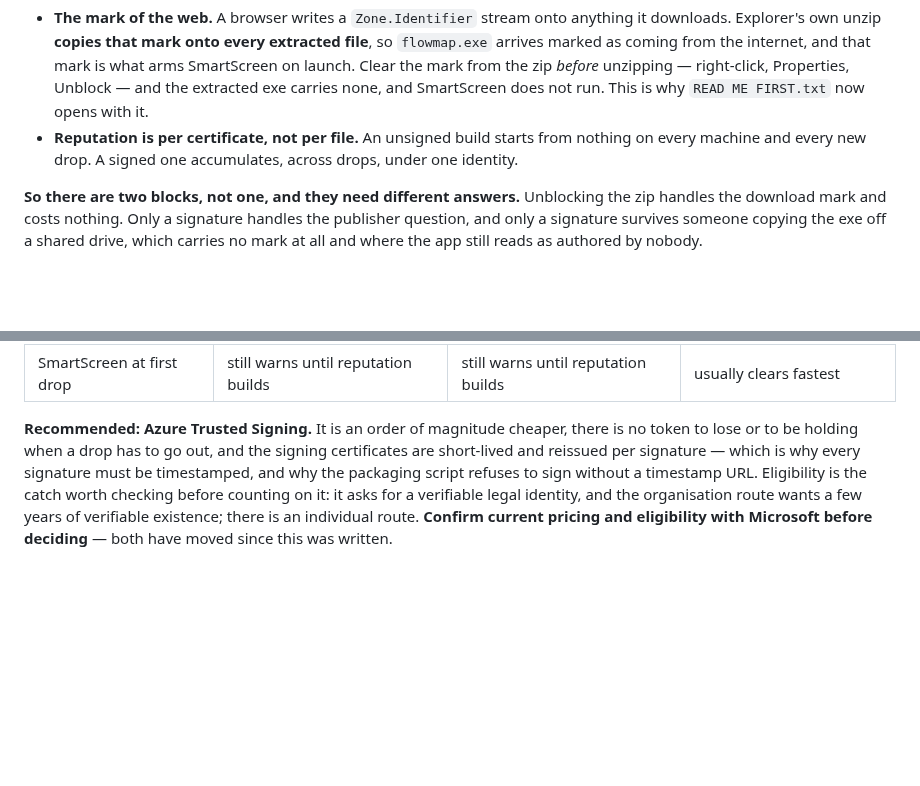
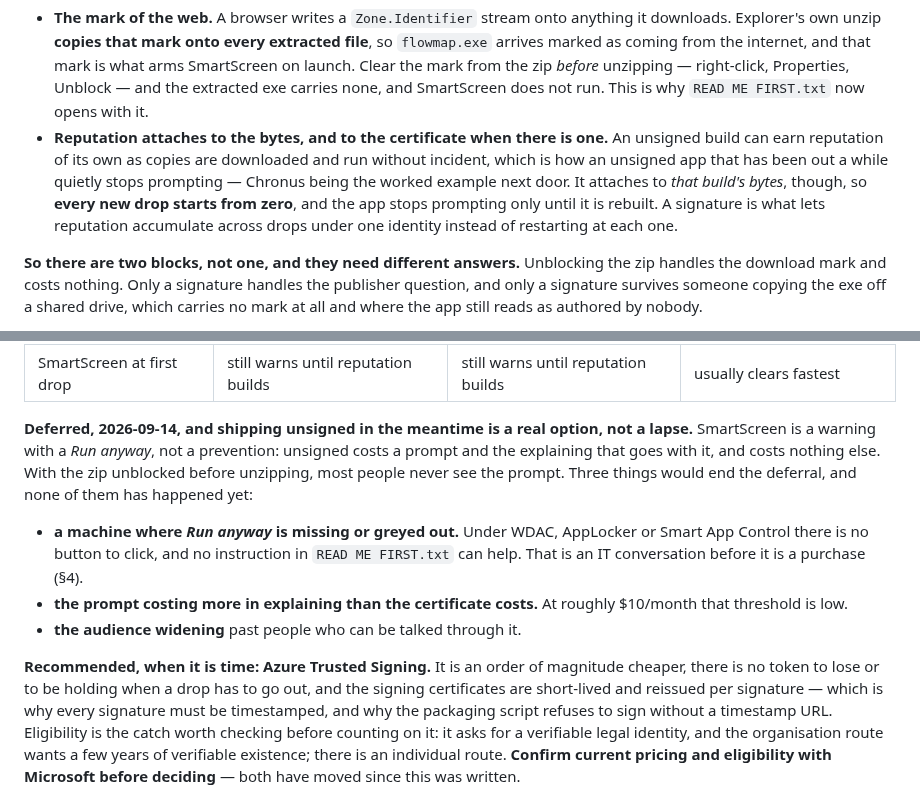
Before and after one commit to matheus-sancha/FlowMap, a Markdown page: docs/SIGNING.md, 2 parts joined by grey strips. Rendered like a GitHub page; blank space fills up the shorter version.

Commit message:
Unsigned is a decision with a cost, not a lapse
Two corrections to what docs/SIGNING.md claimed, both of which change what a
reader concludes.

Reputation is not per certificate. It attaches to the file's bytes as well, so
an unsigned build can earn reputation of its own as copies are downloaded and
run without incident - which is how an unsigned app that has been out a while
quietly stops prompting, and is the likely reason Chronus next door does not
ask. The catch is that it attaches to that build's bytes: every new drop
starts from zero, and the app stops prompting only until it is rebuilt. That
is the real argument for a signature, and stating it as "per certificate"
overstated it.

And the decision is deferred rather than pending. SmartScreen is a warning
with a Run anyway, not a prevention: unsigned costs a prompt and the
explaining that goes with it, and costs nothing else. Three things would end
the deferral - a machine where Run anyway is missing or greyed out under WDAC,
AppLocker or Smart App Control, the prompt costing more in explaining than the
certificate costs, or the audience widening past people who can be talked
through it. The first is the one to watch for on the cold install, because no
instruction in READ ME FIRST.txt can help there.

Co-Authored-By: Claude Opus 5 <noreply@anthropic.com>
Claude-Session: https://claude.ai/code/session_01HxoQpXEUt8rE7vG6kszm9S

```diff
--- a/docs/SIGNING.md
+++ b/docs/SIGNING.md
@@ -19,8 +19,12 @@ Two facts decide whether the prompt appears:
   marked as coming from the internet, and that mark is what arms SmartScreen on launch. Clear the
   mark from the zip *before* unzipping — right-click, Properties, Unblock — and the extracted exe
   carries none, and SmartScreen does not run. This is why `READ ME FIRST.txt` now opens with it.
-- **Reputation is per certificate, not per file.** An unsigned build starts from nothing on every
-  machine and every new drop. A signed one accumulates, across drops, under one identity.
+- **Reputation attaches to the bytes, and to the certificate when there is one.** An unsigned build
+  can earn reputation of its own as copies are downloaded and run without incident, which is how an
+  unsigned app that has been out a while quietly stops prompting — Chronus being the worked example
+  next door. It attaches to *that build's bytes*, though, so **every new drop starts from zero**,
+  and the app stops prompting only until it is rebuilt. A signature is what lets reputation
+  accumulate across drops under one identity instead of restarting at each one.
 
 **So there are two blocks, not one, and they need different answers.** Unblocking the zip handles
 the download mark and costs nothing. Only a signature handles the publisher question, and only a
@@ -65,7 +69,19 @@ be carried around.
 | Identity proved | by Microsoft | by the CA | by the CA, more strictly |
 | SmartScreen at first drop | still warns until reputation builds | still warns until reputation builds | usually clears fastest |
 
-**Recommended: Azure Trusted Signing.** It is an order of magnitude cheaper, there is no token to
+**Deferred, 2026-09-14, and shipping unsigned in the meantime is a real option, not a lapse.**
+SmartScreen is a warning with a *Run anyway*, not a prevention: unsigned costs a prompt and the
+explaining that goes with it, and costs nothing else. With the zip unblocked before unzipping, most
+people never see the prompt. Three things would end the deferral, and none of them has happened yet:
+
+- **a machine where *Run anyway* is missing or greyed out.** Under WDAC, AppLocker or Smart App
+  Control there is no button to click, and no instruction in `READ ME FIRST.txt` can help. That is
+  an IT conversation before it is a purchase (§4).
+- **the prompt costing more in explaining than the certificate costs.** At roughly $10/month that
+  threshold is low.
+- **the audience widening** past people who can be talked through it.
+
+**Recommended, when it is time: Azure Trusted Signing.** It is an order of magnitude cheaper, there is no token to
 lose or to be holding when a drop has to go out, and the signing certificates are short-lived and
 reissued per signature — which is why every signature must be timestamped, and why the packaging
 script refuses to sign without a timestamp URL. Eligibility is the catch worth checking before
```
Also changed, not shown: docs/TODO.md (+8 -2 lines).
